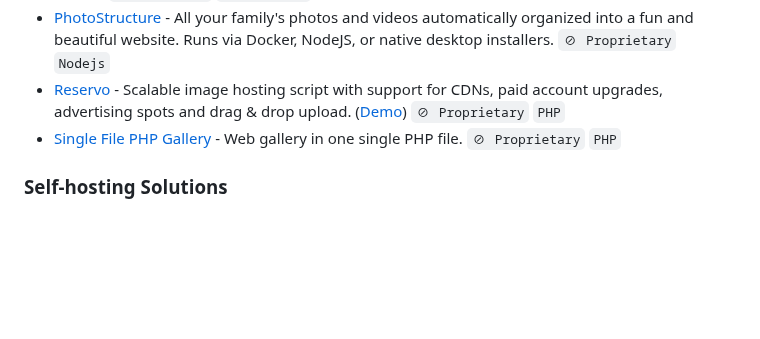
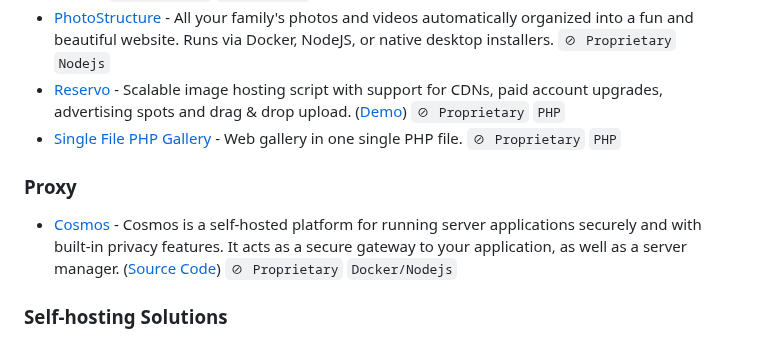
Before and after one commit to awesome-selfhosted/awesome-selfhosted, a Markdown page: non-free.md, the part around the change. GitHub-like rendering; blank space fills up the shorter version.

Commit message:
Add Cosmos to Non-free

```diff
--- a/non-free.md
+++ b/non-free.md
@@ -121,6 +121,9 @@
 - [Reservo](https://reservo.co) - Scalable image hosting script with support for CDNs, paid account upgrades, advertising spots and drag & drop upload. ([Demo](https://demo.reservo.co/)) `⊘ Proprietary` `PHP`
 - [Single File PHP Gallery](http://sye.dk/sfpg/) - Web gallery in one single PHP file. `⊘ Proprietary` `PHP`
 
+### Proxy
+
+- [Cosmos](https://cosmos-cloud.io/) - Cosmos is a self-hosted platform for running server applications securely and with built-in privacy features. It acts as a secure gateway to your application, as well as a server manager. ([Source Code](https://github.com/azukaar/cosmos-Server)) `⊘ Proprietary`  `Docker/Nodejs`
 
 ### Self-hosting Solutions
 
```
